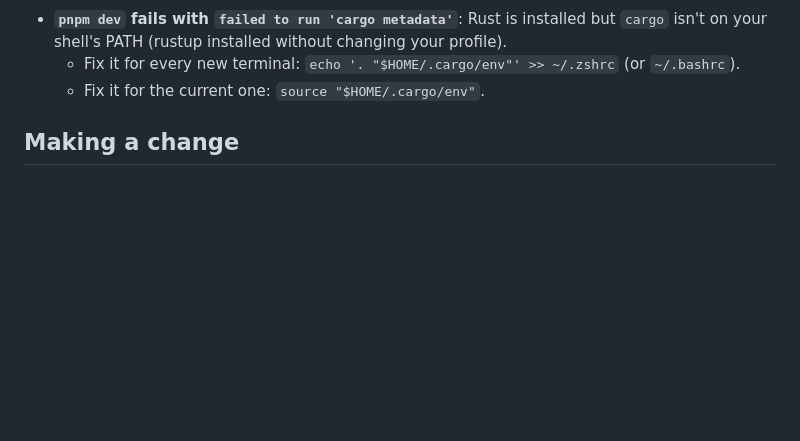
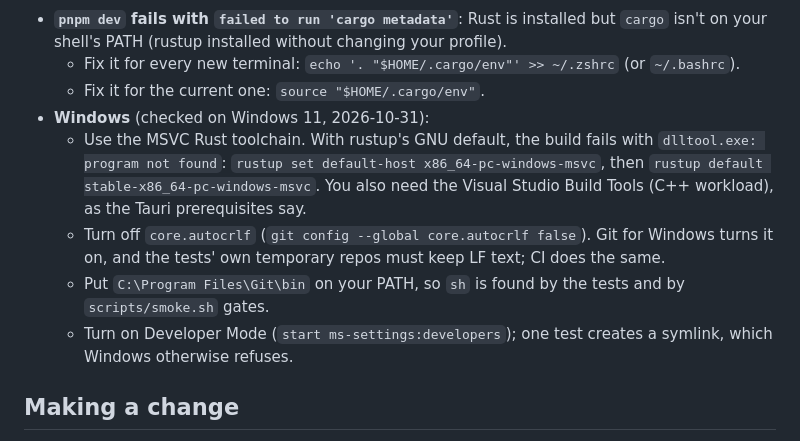
Before and after one commit to hafizhrf/AgentChainer, a Markdown page: CONTRIBUTING.md, the part around the change. GitHub-like rendering; blank space fills up the shorter version.

```diff
--- a/CONTRIBUTING.md
+++ b/CONTRIBUTING.md
@@ -36,6 +36,15 @@ Troubleshooting:
   PATH (rustup installed without changing your profile).
   - Fix it for every new terminal: `echo '. "$HOME/.cargo/env"' >> ~/.zshrc` (or `~/.bashrc`).
   - Fix it for the current one: `source "$HOME/.cargo/env"`.
+- **Windows** (checked on Windows 11, 2026-10-31):
+  - Use the MSVC Rust toolchain. With rustup's GNU default, the build fails with `dlltool.exe: program not found`:
+    `rustup set default-host x86_64-pc-windows-msvc`, then `rustup default stable-x86_64-pc-windows-msvc`. You also
+    need the Visual Studio Build Tools (C++ workload), as the Tauri prerequisites say.
+  - Turn off `core.autocrlf` (`git config --global core.autocrlf false`). Git for Windows turns it on, and the tests'
+    own temporary repos must keep LF text; CI does the same.
+  - Put `C:\Program Files\Git\bin` on your PATH, so `sh` is found by the tests and by `scripts/smoke.sh` gates.
+  - Turn on Developer Mode (`start ms-settings:developers`); one test creates a symlink, which Windows otherwise
+    refuses.
 
 ## Making a change
 
```
Also changed, not shown: CLAUDE.md (+1 -1 lines), docs/CHECKLIST.md (+15 -4 lines).
